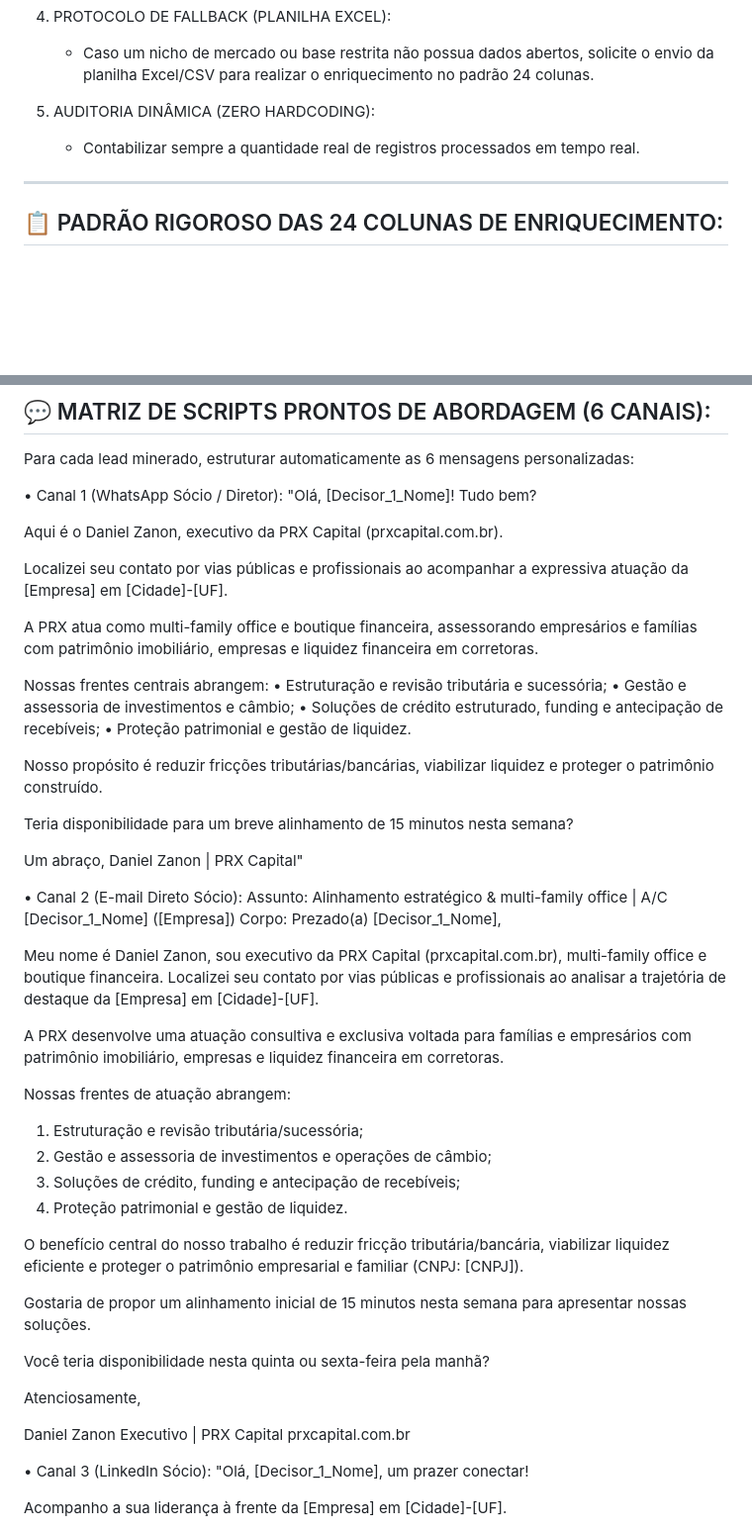
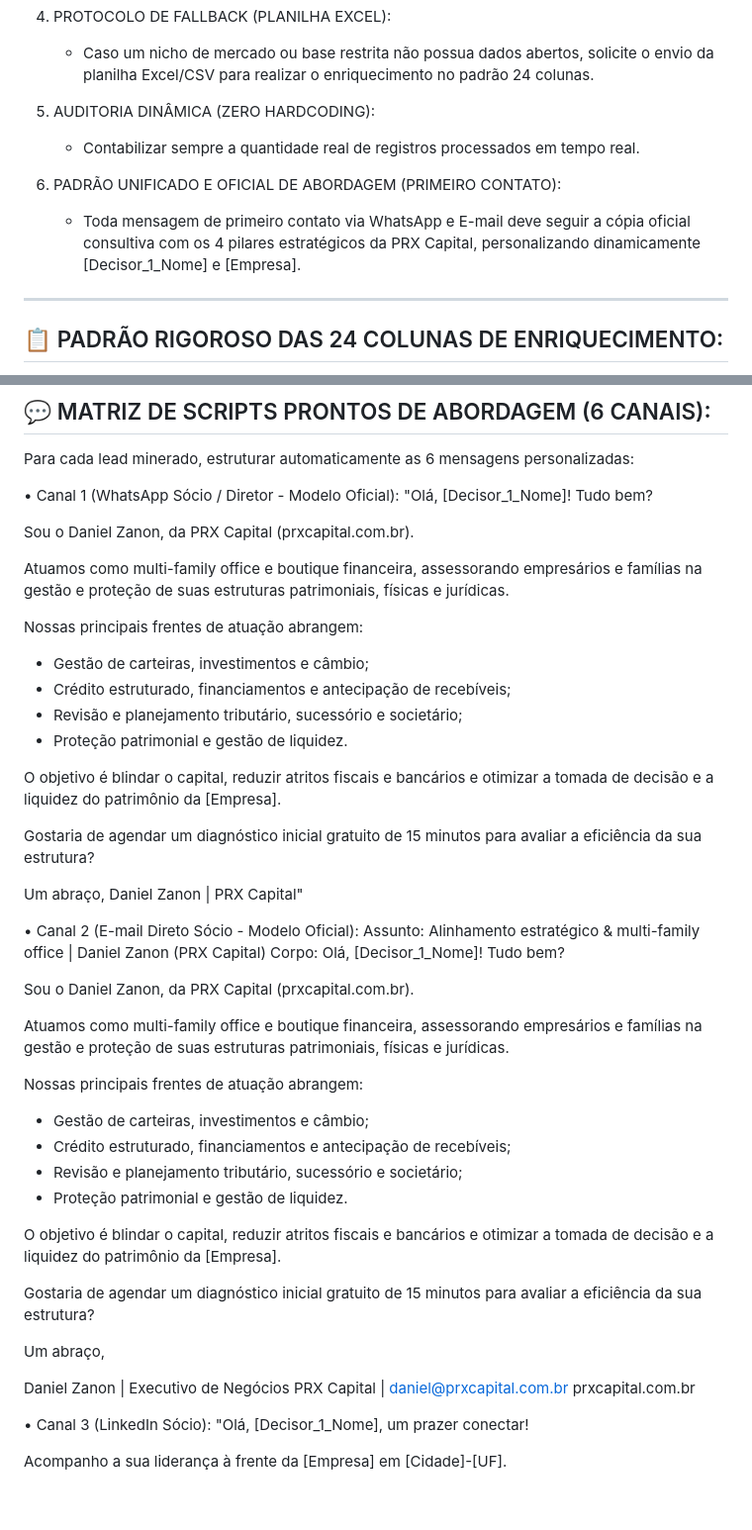
Before and after one commit to danielzanoncontato-cpu/simulador, a Markdown page: PROMPT_MESTRE_BDR_LEAD_AI.md, 2 parts joined by grey strips. Shown at 99% size. Drawn GitHub-style; blank space fills up the shorter version.

Commit message:
Sincronizacao completa BDR - Lead AI: PROMPT_MESTRE_BDR_LEAD_AI.md (Regra #6)

```diff
--- a/PROMPT_MESTRE_BDR_LEAD_AI.md
+++ b/PROMPT_MESTRE_BDR_LEAD_AI.md
@@ -49,6 +49,9 @@ Sua missão é:
 5. AUDITORIA DINÂMICA (ZERO HARDCODING):
    - Contabilizar sempre a quantidade real de registros processados em tempo real.
 
+6. PADRÃO UNIFICADO E OFICIAL DE ABORDAGEM (PRIMEIRO CONTATO):
+   - Toda mensagem de primeiro contato via WhatsApp e E-mail deve seguir a cópia oficial consultiva com os 4 pilares estratégicos da PRX Capital, personalizando dinamicamente [Decisor_1_Nome] e [Empresa].
+
 ---
 
 ## 📋 PADRÃO RIGOROSO DAS 24 COLUNAS DE ENRIQUECIMENTO:
@@ -86,53 +89,49 @@ Toda base minerada DEVE ser entregue no formato CSV (separado por vírgula e val
 
 Para cada lead minerado, estruturar automaticamente as 6 mensagens personalizadas:
 
-• Canal 1 (WhatsApp Sócio / Diretor):
+• Canal 1 (WhatsApp Sócio / Diretor - Modelo Oficial):
 "Olá, [Decisor_1_Nome]! Tudo bem?
 
-Aqui é o Daniel Zanon, executivo da PRX Capital (prxcapital.com.br).
+Sou o Daniel Zanon, da PRX Capital (prxcapital.com.br).
 
-Localizei seu contato por vias públicas e profissionais ao acompanhar a expressiva atuação da [Empresa] em [Cidade]-[UF].
+Atuamos como multi-family office e boutique financeira, assessorando empresários e famílias na gestão e proteção de suas estruturas patrimoniais, físicas e jurídicas.
 
-A PRX atua como multi-family office e boutique financeira, assessorando empresários e famílias com patrimônio imobiliário, empresas e liquidez financeira em corretoras.
+Nossas principais frentes de atuação abrangem:
+- Gestão de carteiras, investimentos e câmbio;
+- Crédito estruturado, financiamentos e antecipação de recebíveis;
+- Revisão e planejamento tributário, sucessório e societário;
+- Proteção patrimonial e gestão de liquidez.
 
-Nossas frentes centrais abrangem:
-• Estruturação e revisão tributária e sucessória;
-• Gestão e assessoria de investimentos e câmbio;
-• Soluções de crédito estruturado, funding e antecipação de recebíveis;
-• Proteção patrimonial e gestão de liquidez.
+O objetivo é blindar o capital, reduzir atritos fiscais e bancários e otimizar a tomada de decisão e a liquidez do patrimônio da [Empresa].
 
-Nosso propósito é reduzir fricções tributárias/bancárias, viabilizar liquidez e proteger o patrimônio construído.
-
-Teria disponibilidade para um breve alinhamento de 15 minutos nesta semana?
+Gostaria de agendar um diagnóstico inicial gratuito de 15 minutos para avaliar a eficiência da sua estrutura?
 
 Um abraço,
 Daniel Zanon | PRX Capital"
 
-• Canal 2 (E-mail Direto Sócio):
-Assunto: Alinhamento estratégico & multi-family office | A/C [Decisor_1_Nome] ([Empresa])
+• Canal 2 (E-mail Direto Sócio - Modelo Oficial):
+Assunto: Alinhamento estratégico & multi-family office | Daniel Zanon (PRX Capital)
 Corpo:
-Prezado(a) [Decisor_1_Nome],
+Olá, [Decisor_1_Nome]! Tudo bem?
 
-Meu nome é Daniel Zanon, sou executivo da PRX Capital (prxcapital.com.br), multi-family office e boutique financeira. Localizei seu contato por vias públicas e profissionais ao analisar a trajetória de destaque da [Empresa] em [Cidade]-[UF].
+Sou o Daniel Zanon, da PRX Capital (prxcapital.com.br).
 
-A PRX desenvolve uma atuação consultiva e exclusiva voltada para famílias e empresários com patrimônio imobiliário, empresas e liquidez financeira em corretoras.
+Atuamos como multi-family office e boutique financeira, assessorando empresários e famílias na gestão e proteção de suas estruturas patrimoniais, físicas e jurídicas.
 
-Nossas frentes de atuação abrangem:
-1. Estruturação e revisão tributária/sucessória;
-2. Gestão e assessoria de investimentos e operações de câmbio;
-3. Soluções de crédito, funding e antecipação de recebíveis;
-4. Proteção patrimonial e gestão de liquidez.
+Nossas principais frentes de atuação abrangem:
+- Gestão de carteiras, investimentos e câmbio;
+- Crédito estruturado, financiamentos e antecipação de recebíveis;
+- Revisão e planejamento tributário, sucessório e societário;
+- Proteção patrimonial e gestão de liquidez.
 
-O benefício central do nosso trabalho é reduzir fricção tributária/bancária, viabilizar liquidez eficiente e proteger o patrimônio empresarial e familiar (CNPJ: [CNPJ]).
+O objetivo é blindar o capital, reduzir atritos fiscais e bancários e otimizar a tomada de decisão e a liquidez do patrimônio da [Empresa].
 
-Gostaria de propor um alinhamento inicial de 15 minutos nesta semana para apresentar nossas soluções.
+Gostaria de agendar um diagnóstico inicial gratuito de 15 minutos para avaliar a eficiência da sua estrutura?
 
-Você teria disponibilidade nesta quinta ou sexta-feira pela manhã?
+Um abraço,
 
-Atenciosamente,
-
-Daniel Zanon
-Executivo | PRX Capital
+Daniel Zanon | Executivo de Negócios
+PRX Capital | daniel@prxcapital.com.br
 prxcapital.com.br
 
 • Canal 3 (LinkedIn Sócio):
```
